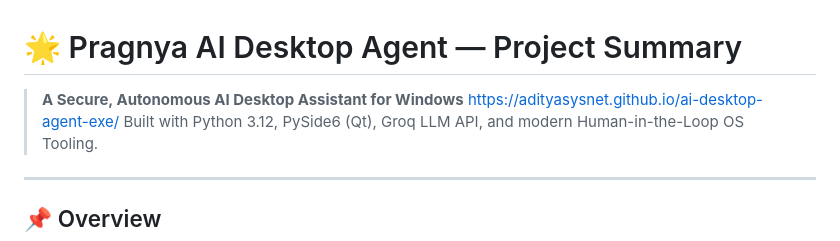
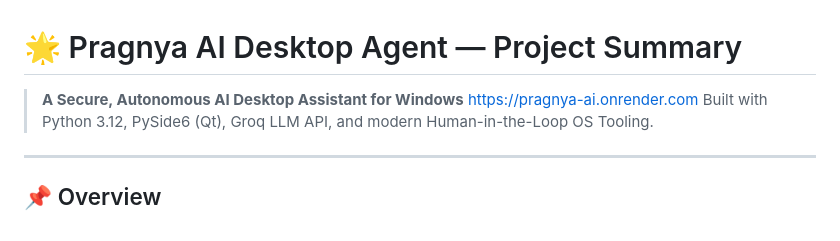
Before and after one commit to adityasysnet/ai-desktop-agent-exe, a Markdown page: README.md, the part around the change. Drawn GitHub-style.

Commit message:
Fix project URL in README
Updated project link in README.md.

```diff
--- a/README.md
+++ b/README.md
@@ -1,6 +1,6 @@
 # 🌟 Pragnya AI Desktop Agent — Project Summary
 
-> **A Secure, Autonomous AI Desktop Assistant for Windows**  https://adityasysnet.github.io/ai-desktop-agent-exe/
+> **A Secure, Autonomous AI Desktop Assistant for Windows**  https://pragnya-ai.onrender.com
 > Built with Python 3.12, PySide6 (Qt), Groq LLM API, and modern Human-in-the-Loop OS Tooling.
 
 ---
```
